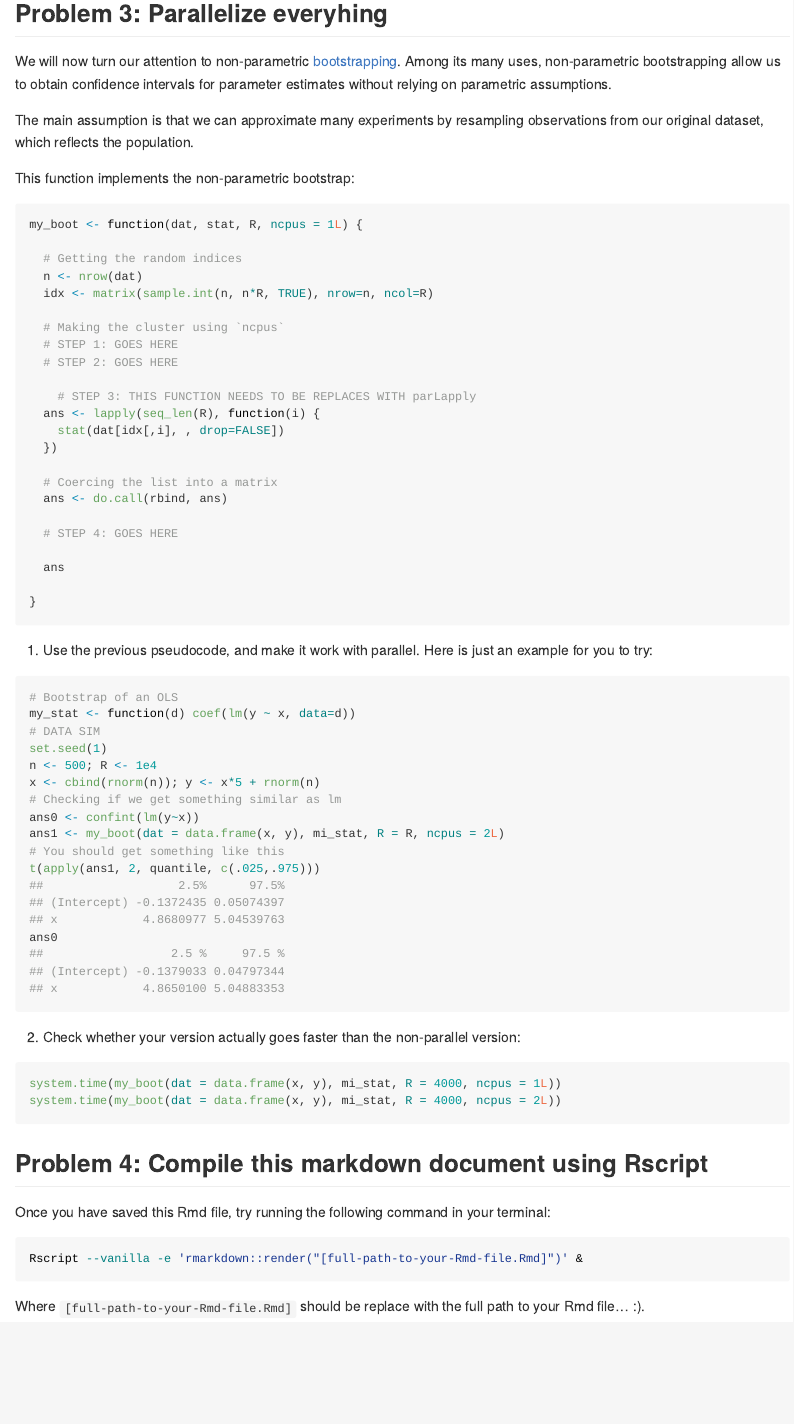
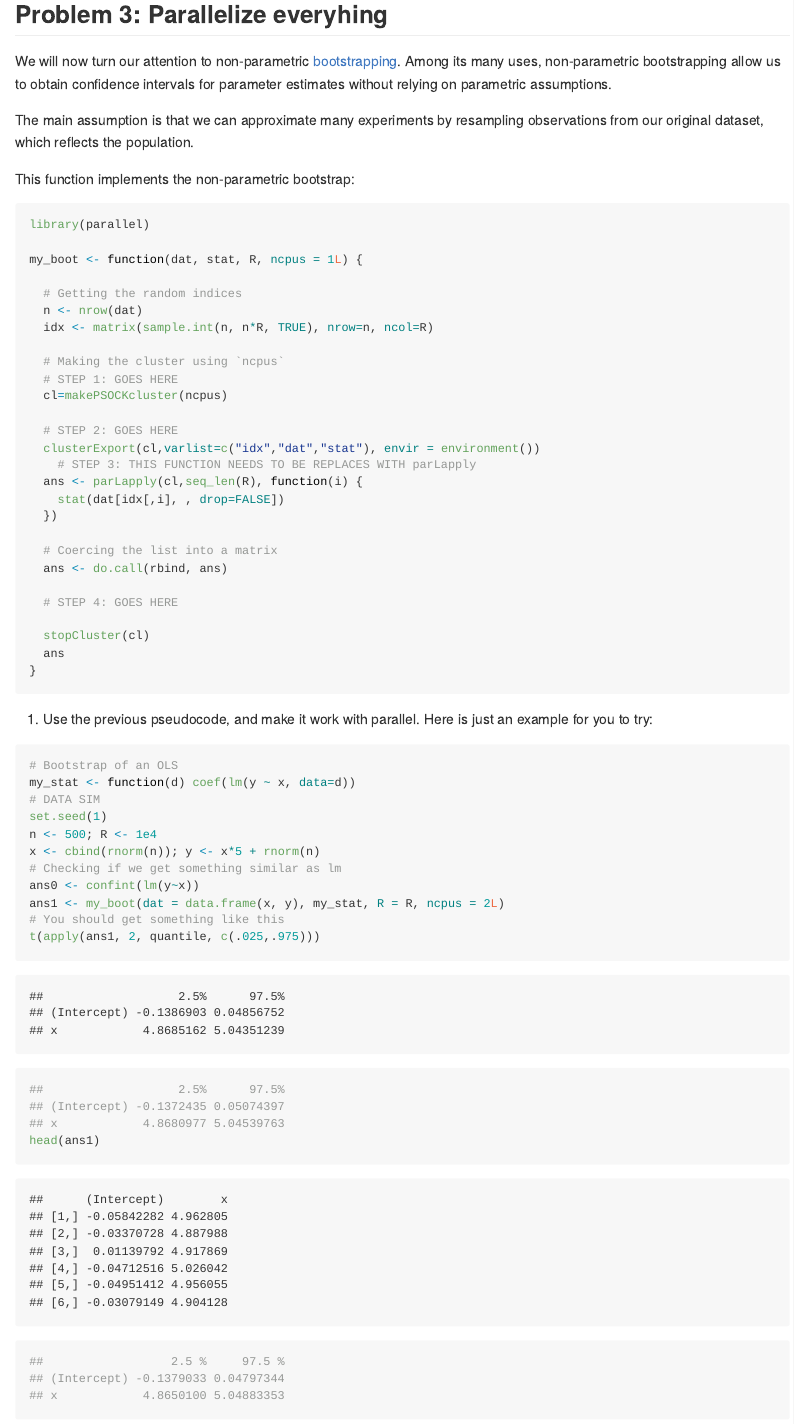
Before and after one commit to asuasu95/pm566-labs, an R Markdown document (09-lab/README.Rmd): the page in a window 1100 px wide, from 1730 px down before the commit and from 2130 px down after it, so that both start at the same text. The pictures show the output file 09-lab/README.md that the author committed with the source, drawn offline in the style of GitHub.

Commit message:
finishing lab9

````diff
--- a/09-lab/README.Rmd
+++ b/09-lab/README.Rmd
@@ -81,7 +82,9 @@
 
 This function implements the non-parametric bootstrap:
 
-```{r p3-boot-fun, eval = FALSE}
+```{r p3-boot-fun}
+library(parallel)
+
 my_boot <- function(dat, stat, R, ncpus = 1L) {
 
   # Getting the random indices
@@ -90,10 +93,12 @@
 
   # Making the cluster using `ncpus`
   # STEP 1: GOES HERE
+  cl=makePSOCKcluster(ncpus)
+
   # STEP 2: GOES HERE
-
+  clusterExport(cl,varlist=c("idx","dat","stat"), envir = environment())
     # STEP 3: THIS FUNCTION NEEDS TO BE REPLACES WITH parLapply
-  ans <- lapply(seq_len(R), function(i) {
+  ans <- parLapply(cl,seq_len(R), function(i) {
     stat(dat[idx[,i], , drop=FALSE])
   })
 
@@ -102,15 +107,15 @@
 
   # STEP 4: GOES HERE
 
+  stopCluster(cl)
   ans
-
 }
 ```
 
 1. Use the previous pseudocode, and make it work with parallel. Here is just an example
 for you to try:
 
-```{r p3-test-boot, eval = FALSE}
+```{r p3-test-boot}
 # Bootstrap of an OLS
 my_stat <- function(d) coef(lm(y ~ x, data=d))
 # DATA SIM
@@ -119,13 +124,13 @@
 x <- cbind(rnorm(n)); y <- x*5 + rnorm(n)
 # Checking if we get something similar as lm
 ans0 <- confint(lm(y~x))
-ans1 <- my_boot(dat = data.frame(x, y), mi_stat, R = R, ncpus = 2L)
+ans1 <- my_boot(dat = data.frame(x, y), my_stat, R = R, ncpus = 2L)
 # You should get something like this
 t(apply(ans1, 2, quantile, c(.025,.975)))
 ##                   2.5%      97.5%
 ## (Intercept) -0.1372435 0.05074397
 ## x            4.8680977 5.04539763
-ans0
+head(ans1)
 ##                  2.5 %     97.5 %
 ## (Intercept) -0.1379033 0.04797344
 ## x            4.8650100 5.04883353
@@ -135,8 +140,8 @@
 
 
 ```{r benchmark-problem3, eval = FALSE}
-system.time(my_boot(dat = data.frame(x, y), mi_stat, R = 4000, ncpus = 1L))
-system.time(my_boot(dat = data.frame(x, y), mi_stat, R = 4000, ncpus = 2L))
+system.time(my_boot(dat = data.frame(x, y), my_stat, R = 4000, ncpus = 1L))
+system.time(my_boot(dat = data.frame(x, y), my_stat, R = 4000, ncpus = 2L))
 ```
 
 ## Problem 4: Compile this markdown document using Rscript
````
Also changed, not shown: 09-lab/README.md, 09-lab/README_files/figure-gfm/p2-fun2-1.png (added), 09-lab/README.Rmd (3 more changed lines).
